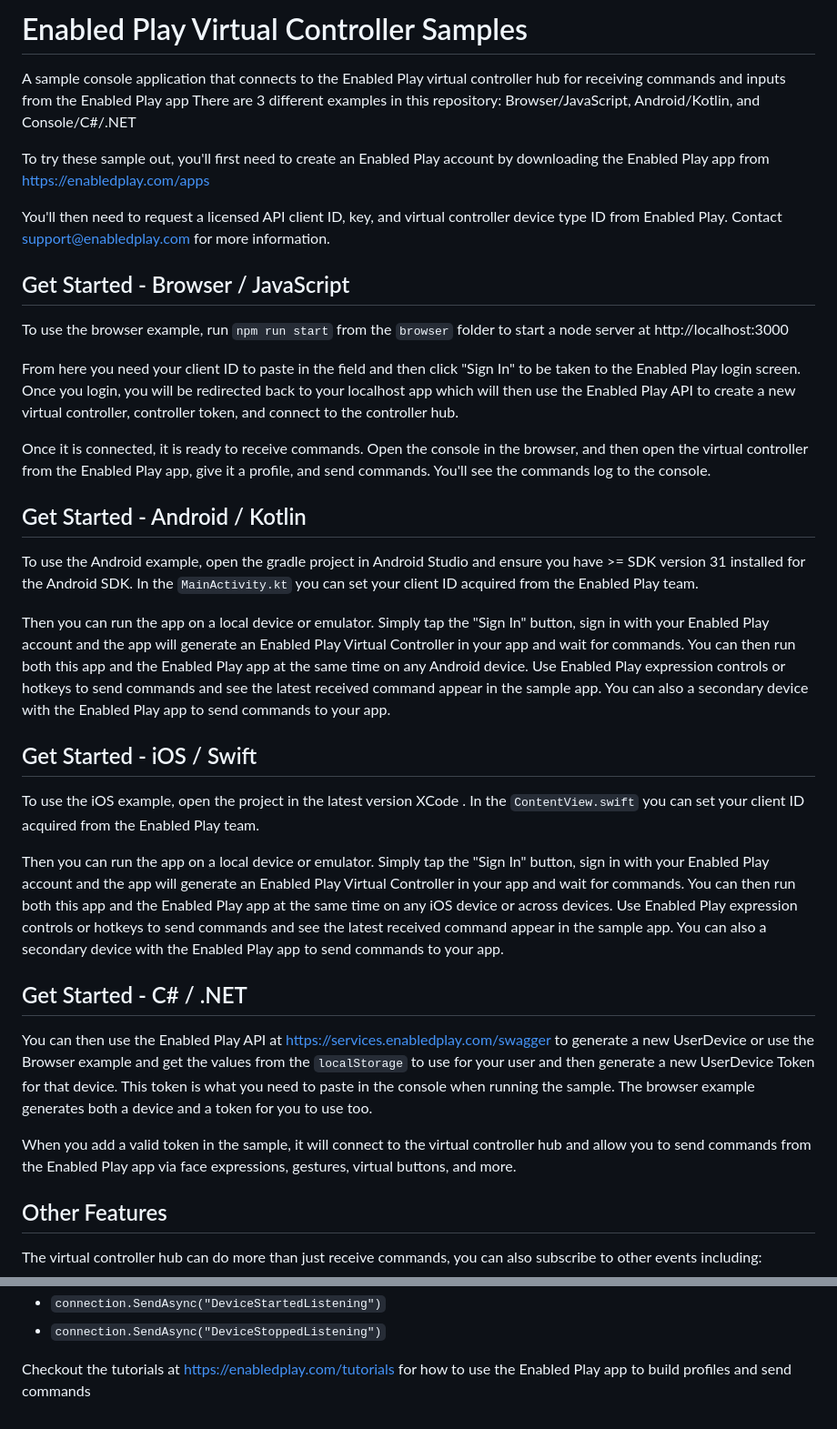
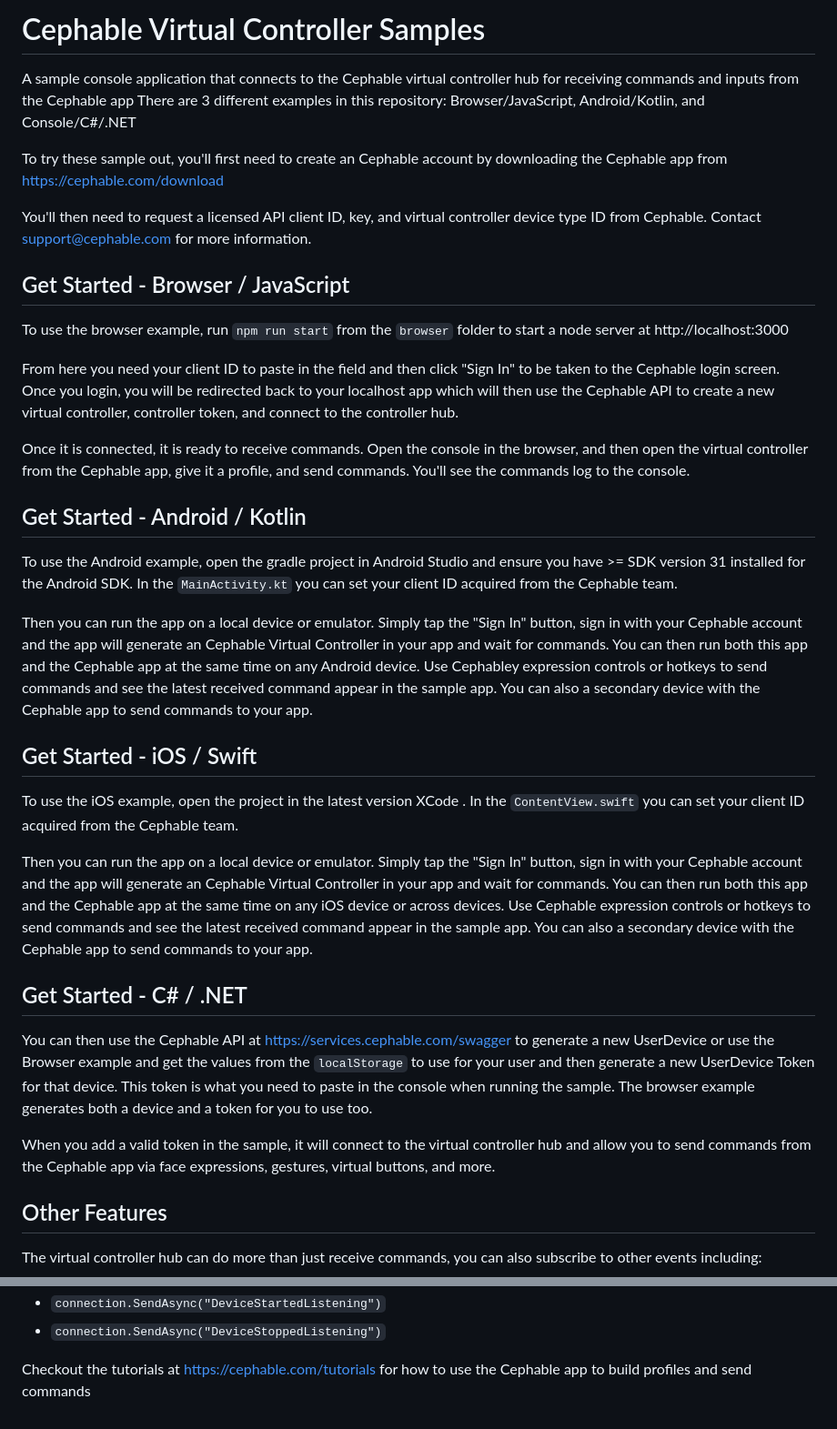
Before and after one commit to Cephable/Cephable-VirtualController-Sample, a Markdown page: README.md, 2 parts joined by grey strips. Shown at 91% size. Drawn GitHub-style.

```diff
--- a/README.md
+++ b/README.md
@@ -1,41 +1,41 @@
-# Enabled Play Virtual Controller Samples
-A sample console application that connects to the Enabled Play virtual controller hub for receiving commands and inputs from the Enabled Play app
+# Cephable Virtual Controller Samples
+A sample console application that connects to the Cephable virtual controller hub for receiving commands and inputs from the Cephable app
 There are 3 different examples in this repository: Browser/JavaScript, Android/Kotlin, and Console/C#/.NET
 
 
-To try these sample out, you'll first need to create an Enabled Play account by downloading the Enabled Play app from https://enabledplay.com/apps
+To try these sample out, you'll first need to create an Cephable account by downloading the Cephable app from https://cephable.com/download
 
-You'll then need to request a licensed API client ID, key, and virtual controller device type ID from Enabled Play. Contact support@enabledplay.com for more information.
+You'll then need to request a licensed API client ID, key, and virtual controller device type ID from Cephable. Contact support@cephable.com for more information.
 
 ## Get Started - Browser / JavaScript
 
 To use the browser example, run `npm run start` from the `browser` folder to start a node server at http://localhost:3000
 
-From here you need your client ID to paste in the field and then click "Sign In" to be taken to the Enabled Play login screen. Once you login, you will be redirected back to your localhost app which will then use the Enabled Play API to create a new virtual controller, controller token, and connect to the controller hub.
+From here you need your client ID to paste in the field and then click "Sign In" to be taken to the Cephable login screen. Once you login, you will be redirected back to your localhost app which will then use the Cephable API to create a new virtual controller, controller token, and connect to the controller hub.
 
-Once it is connected, it is ready to receive commands. Open the console in the browser, and then open the virtual controller from the Enabled Play app, give it a profile, and send commands. You'll see the commands log to the console.
+Once it is connected, it is ready to receive commands. Open the console in the browser, and then open the virtual controller from the Cephable app, give it a profile, and send commands. You'll see the commands log to the console.
 
 ## Get Started - Android / Kotlin
 
 To use the Android example, open the gradle project in Android Studio and ensure you have >= SDK version 31 installed for the Android SDK.
-In the `MainActivity.kt` you can set your client ID acquired from the Enabled Play team.
+In the `MainActivity.kt` you can set your client ID acquired from the Cephable team.
 
-Then you can run the app on a local device or emulator. Simply tap the "Sign In" button, sign in with your Enabled Play account and the app will generate an Enabled Play Virtual Controller in your app and wait for commands. You can then run both this app and the Enabled Play app at the same time on any Android device. Use Enabled Play expression controls or hotkeys to send commands and see the latest received command appear in the sample app. You can also a secondary device with the Enabled Play app to send commands to your app.
+Then you can run the app on a local device or emulator. Simply tap the "Sign In" button, sign in with your Cephable account and the app will generate an Cephable Virtual Controller in your app and wait for commands. You can then run both this app and the Cephable app at the same time on any Android device. Use Cephabley expression controls or hotkeys to send commands and see the latest received command appear in the sample app. You can also a secondary device with the Cephable app to send commands to your app.
 
 
 ## Get Started - iOS / Swift
 
 To use the iOS example, open the project in the latest version XCode .
-In the `ContentView.swift` you can set your client ID acquired from the Enabled Play team.
+In the `ContentView.swift` you can set your client ID acquired from the Cephable team.
 
-Then you can run the app on a local device or emulator. Simply tap the "Sign In" button, sign in with your Enabled Play account and the app will generate an Enabled Play Virtual Controller in your app and wait for commands. You can then run both this app and the Enabled Play app at the same time on any iOS device or across devices. Use Enabled Play expression controls or hotkeys to send commands and see the latest received command appear in the sample app. You can also a secondary device with the Enabled Play app to send commands to your app.
+Then you can run the app on a local device or emulator. Simply tap the "Sign In" button, sign in with your Cephable account and the app will generate an Cephable Virtual Controller in your app and wait for commands. You can then run both this app and the Cephable app at the same time on any iOS device or across devices. Use Cephable expression controls or hotkeys to send commands and see the latest received command appear in the sample app. You can also a secondary device with the Cephable app to send commands to your app.
 
 ## Get Started - C# / .NET
 
 
-You can then use the Enabled Play API at https://services.enabledplay.com/swagger to generate a new UserDevice or use the Browser example and get the values from the `localStorage` to use for your user and then generate a new UserDevice Token for that device. This token is what you need to paste in the console when running the sample. The browser example generates both a device and a token for you to use too.
+You can then use the Cephable API at https://services.cephable.com/swagger to generate a new UserDevice or use the Browser example and get the values from the `localStorage` to use for your user and then generate a new UserDevice Token for that device. This token is what you need to paste in the console when running the sample. The browser example generates both a device and a token for you to use too.
 
-When you add a valid token in the sample, it will connect to the virtual controller hub and allow you to send commands from the Enabled Play app via face expressions, gestures, virtual buttons, and more.
+When you add a valid token in the sample, it will connect to the virtual controller hub and allow you to send commands from the Cephable app via face expressions, gestures, virtual buttons, and more.
 
 ## Other Features
 
@@ -53,4 +53,4 @@ You can also send events over the hub to get the latest configuration informatio
 - `connection.SendAsync("DeviceStartedListening")`
 - `connection.SendAsync("DeviceStoppedListening")`
 
-Checkout the tutorials at https://enabledplay.com/tutorials for how to use the Enabled Play app to build profiles and send commands
+Checkout the tutorials at https://cephable.com/tutorials for how to use the Cephable app to build profiles and send commands
```
